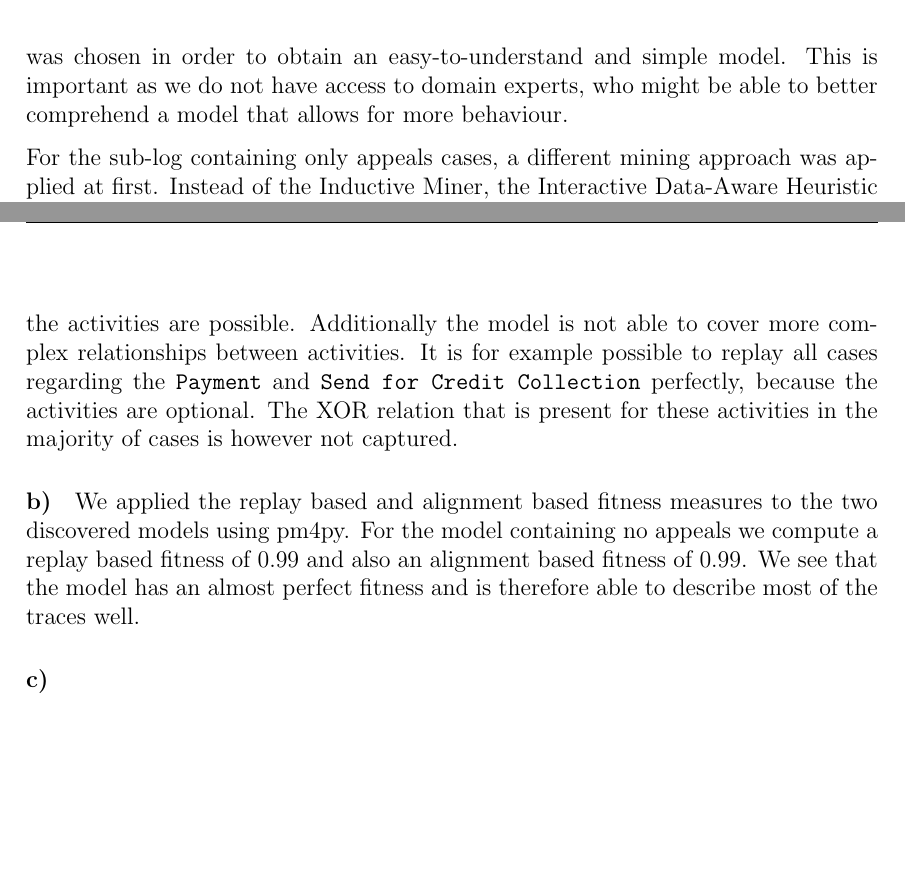
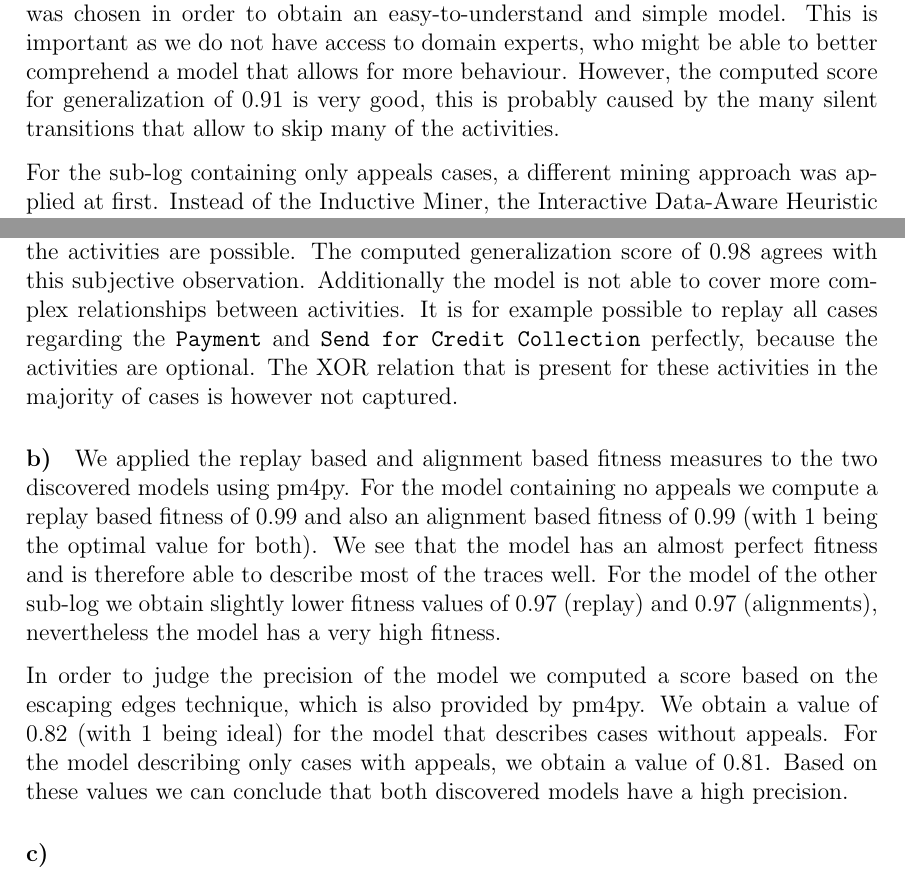
Before and after one commit to brunompacheco/APM-A2, a LaTeX document (report/report.tex): two parts of pages 9 and 10 of 12, joined at a grey line, cut so that both start at the same text, the shorter picture padded with empty space. Compiled offline with pdfLaTeX.

Commit message:
finished Q2 b) and added generalization and simplicity scores to a)

```diff
--- a/report/report.tex
+++ b/report/report.tex
@@ -160,7 +160,7 @@ In order to obtain a process model for the process without appeals, the Inductiv
   \caption{Process model discovered from the log without any appeals using the inductive miner.}
   \label{fig:im_no_appeals}
 \end{figure}
-In respect to the given process the discovered model is very simple and contains the most prominent process variants. The most important process paths can be seen at a glance. A number of possible process executions is not represented in the model. In general the model is very specific to the log and does not allow for much additional behaviour, it therefore does not generalize as well. Behaviours such as repeated activities (which is for example frequent for the \texttt{Payment} activity) are not modeled at all and can therefore not be expressed using the model. This tradeoff was chosen in order to obtain an easy-to-understand and simple model. This is important as we do not have access to domain experts, who might be able to better comprehend a model that allows for more behaviour.
+In respect to the given process the discovered model is simple and contains the most prominent process variants. The most important process paths can be seen at a glance. This subjective simplicity is supported by the computed simplicity value of 0.71. A number of possible process executions is not represented in the model. In general the model is very specific to the log and does not allow for much additional behaviour, it therefore subjectively does not generalize as well. Behaviours such as repeated activities (which is for example frequent for the \texttt{Payment} activity) are not modelled at all and can therefore not be expressed using the model. This tradeoff was chosen in order to obtain an easy-to-understand and simple model. This is important as we do not have access to domain experts, who might be able to better comprehend a model that allows for more behaviour.  However, the computed score for generalization of 0.91 is very good, this is probably caused by the many silent transitions that allow to skip many of the activities.
 
 For the sub-log containing only appeals cases, a different mining approach was applied at first. Instead of the Inductive Miner, the Interactive Data-Aware Heuristic Miner (IDHM) was used. This was done because the Inductive Miner resulted in a model that positioned many activities in a parallel construct, which reduced the amount of ordering information contained in the model. While the model discovered using the IDHM was better in that regard, it was neither safe nor sound. As we want to perform further analysis on the obtained model in future tasks, this is not ideal. Because of this problem of the IDHM approach, it was finally discarded. In order to obtain a sound model, the Inductive Miner was used again. The infrequent inductive miner approach of ProM was chosen, with a noise threshold of 0.1. By tweaking the noise parameter, it was possible to obtain a model that preserved more information about the ordering of activities. The final model can be seen in figure \ref{fig:im_appeals}.
 
@@ -170,10 +170,12 @@ For the sub-log containing only appeals cases, a different mining approach was a
   \caption{Process model discovered from the log containing only appeals using the infrequent Inductive Miner.}
   \label{fig:im_appeals}
 \end{figure}
-Because there are more distinct activities, the discovered model is more complex than the model for cases without appeals that was discovered above. However it can overall still be considered to be a simple model for the given process. Because of the large parallel construct in the middle of the model it is not extremely precise, however this also allows it to generalize well, as many different orderings of the activities are possible. Additionally the model is not able to cover more complex relationships between activities. It is for example possible to replay all cases regarding the \texttt{Payment} and \texttt{Send for Credit Collection} perfectly, because the activities are optional. The XOR relation that is present for these activities in the majority of cases is however not captured.
+Because there are more distinct activities, the discovered model is more complex than the model for cases without appeals that was discovered above. This is also represented in the computed simplicity score of 0.67 (compared to 0.71). However it can overall still be considered to be a simple model for the given process. Because of the large parallel construct in the middle of the model it is not extremely precise, however this also allows it to generalize well, as many different orderings of the activities are possible. The computed generalization score of 0.98 agrees with this subjective observation. Additionally the model is not able to cover more complex relationships between activities. It is for example possible to replay all cases regarding the \texttt{Payment} and \texttt{Send for Credit Collection} perfectly, because the activities are optional. The XOR relation that is present for these activities in the majority of cases is however not captured.
 
 \paragraph{\textbf{b)}}
-We applied the replay based and alignment based fitness measures to the two discovered models using pm4py. For the model containing no appeals we compute a replay based fitness of 0.99 and also an alignment based fitness of 0.99. We see that the model has an almost perfect fitness and is therefore able to describe most of the traces well.
+We applied the replay based and alignment based fitness measures to the two discovered models using pm4py. For the model containing no appeals we compute a replay based fitness of 0.99 and also an alignment based fitness of 0.99 (with 1 being the optimal value for both). We see that the model has an almost perfect fitness and is therefore able to describe most of the traces well. For the model of the other sub-log we obtain slightly lower fitness values of 0.97 (replay) and 0.97 (alignments), nevertheless the model has a very high fitness.
+
+In order to judge the precision of the model we computed a score based on the escaping edges technique, which is also provided by pm4py. We obtain a value of 0.82 (with 1 being ideal) for the model that describes cases without appeals. For the model describing only cases with appeals, we obtain a value of 0.81. Based on these values we can conclude that both discovered models have a high precision.
 
 \paragraph{\textbf{c)}}
 
```
